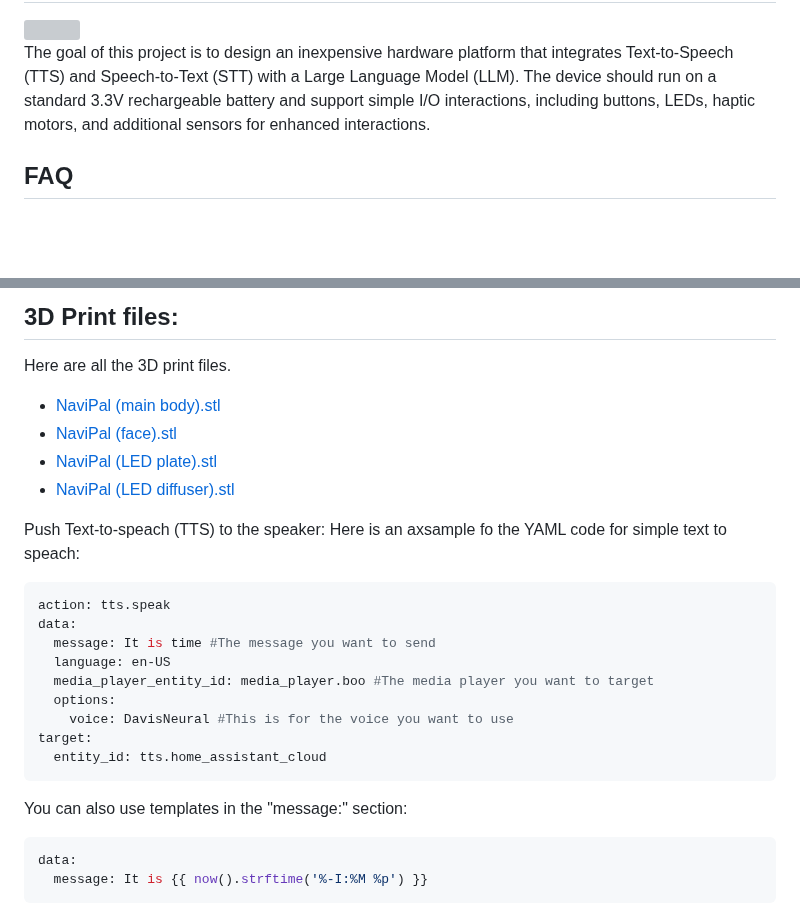
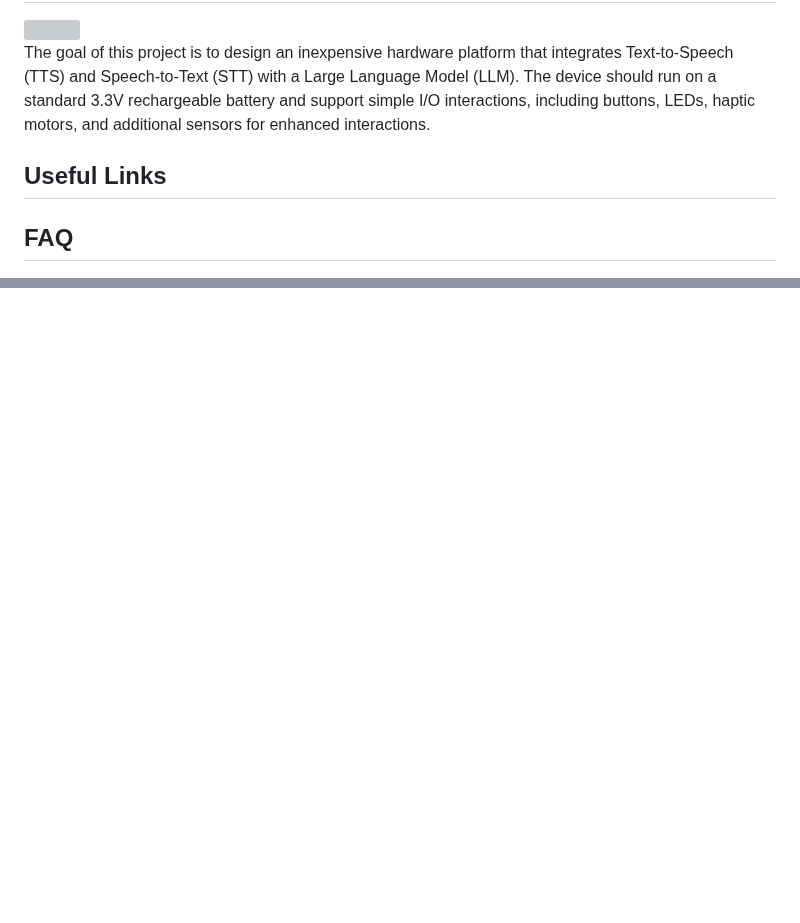
Before and after one commit to RichardA1/NaviPal-AI-Assistant, a Markdown page: README.md, 2 parts joined by grey strips. GitHub-like rendering; blank space fills up the shorter version; grey boxes are pictures that could not be loaded.

````diff
--- a/README.md
+++ b/README.md
@@ -65,6 +65,10 @@ Our ultimate vision is to build our very own happy open source robot factory.
 
 The goal of this project is to design an inexpensive hardware platform that integrates Text-to-Speech (TTS) and Speech-to-Text (STT) with a Large Language Model (LLM). The device should run on a standard 3.3V rechargeable battery and support simple I/O interactions, including buttons, LEDs, haptic motors, and additional sensors for enhanced interactions.
 
+## Useful Links
+
+
+
 ## FAQ
 
 * Why launch on both Solana and Binance at the same time? Why not pick one?
@@ -117,27 +84,0 @@ Here is the pin mapping table:
-## 3D Print files:
-
-Here are all the 3D print files.
-* [NaviPal (main body).stl](/STL%20Files/NaviPal%20(main%20body).stl)
-* [NaviPal (face).stl](/STL%20Files/NaviPal%20(face).stl)
-* [NaviPal (LED plate).stl](/STL%20Files/NaviPal%20(LED%20plate).stl)
-* [NaviPal (LED diffuser).stl](/STL%20Files/NaviPal%20(LED%20diffuser).stl)
-
-Push Text-to-speach (TTS) to the speaker:
-Here is an axsample fo the YAML code for simple text to speach:
-```yaml
-action: tts.speak
-data:
-  message: It is time #The message you want to send
-  language: en-US
-  media_player_entity_id: media_player.boo #The media player you want to target
-  options:
-    voice: DavisNeural #This is for the voice you want to use
-target:
-  entity_id: tts.home_assistant_cloud
-```
-
-You can also use templates in the "message:" section:
-```yaml
-data:
-  message: It is {{ now().strftime('%-I:%M %p') }}
-```
````
Also changed, not shown: other parts of README.md (+0 -36 lines).
